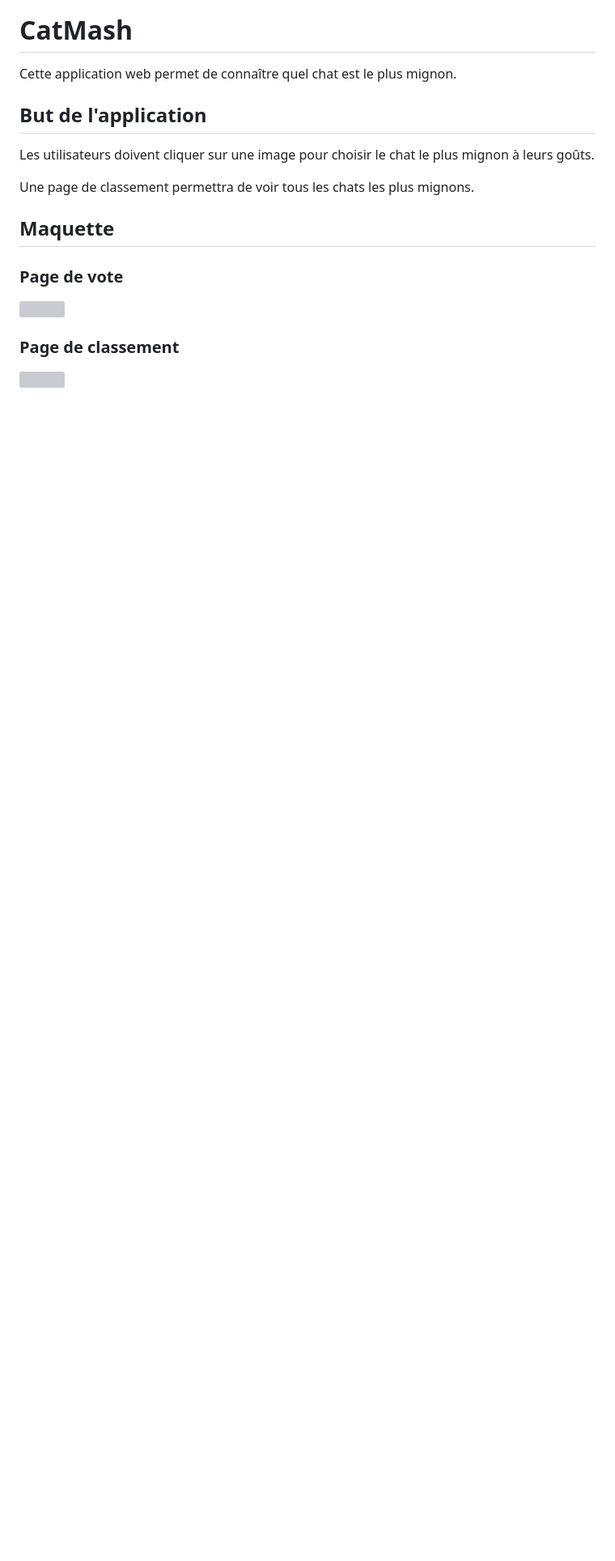
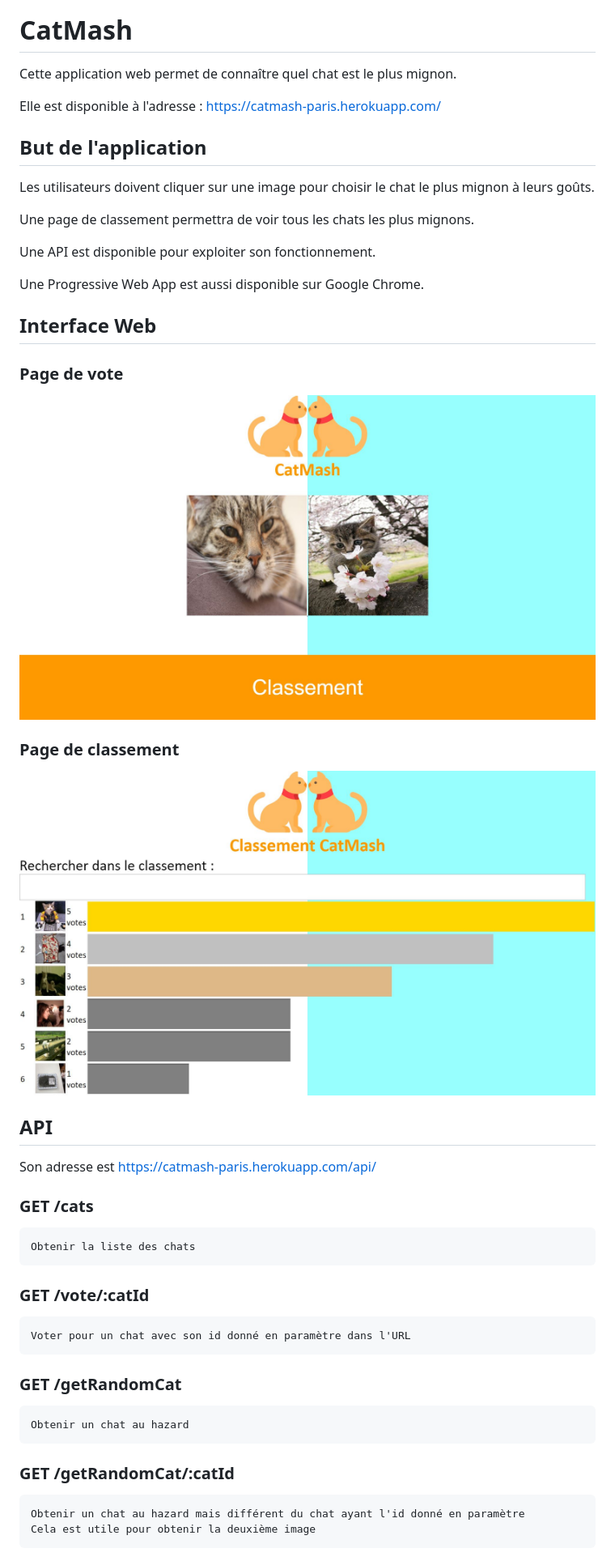
Before and after one commit to FrancoisBasset/CatMash, a Markdown page: README.md, the part around the change. Shown: that part at 81% size. Drawn GitHub-style; pictures changed too: Mockup/assets/Page_de_classement.jpg (added), Mockup/assets/Page_de_vote.jpg (added); blank space fills up the shorter version; grey boxes are pictures that could not be loaded.

Commit message:
README.md: Mise a jour
Captures d'ecran
Description des APIs

```diff
--- a/README.md
+++ b/README.md
@@ -3,6 +3,8 @@
 # CatMash
 
 Cette application web permet de connaître quel chat est le plus mignon.
+
+Elle est disponible à l'adresse : https://catmash-paris.herokuapp.com/
 
 ## But de l'application
 
@@ -10,12 +12,33 @@ Les utilisateurs doivent cliquer sur une image pour choisir le chat le plus mign
 
 Une page de classement permettra de voir tous les chats les plus mignons.
 
-## Maquette
+Une API est disponible pour exploiter son fonctionnement.
+
+Une Progressive Web App est aussi disponible sur Google Chrome.
+
+## Interface Web
 
 ### Page de vote
 
-![](Mockup/pages/premiere_page_de_vote.png)
+![](Mockup/assets/Page_de_vote.jpg)
 
 ### Page de classement
 
-![](Mockup/pages/classement.png)
+![](Mockup/assets/Page_de_classement.jpg)
+
+## API
+
+Son adresse est https://catmash-paris.herokuapp.com/api/
+
+### GET /cats
+	Obtenir la liste des chats
+
+### GET /vote/:catId
+	Voter pour un chat avec son id donné en paramètre dans l'URL
+
+### GET /getRandomCat
+	Obtenir un chat au hazard
+
+### GET /getRandomCat/:catId
+	Obtenir un chat au hazard mais différent du chat ayant l'id donné en paramètre
+	Cela est utile pour obtenir la deuxième image
```
